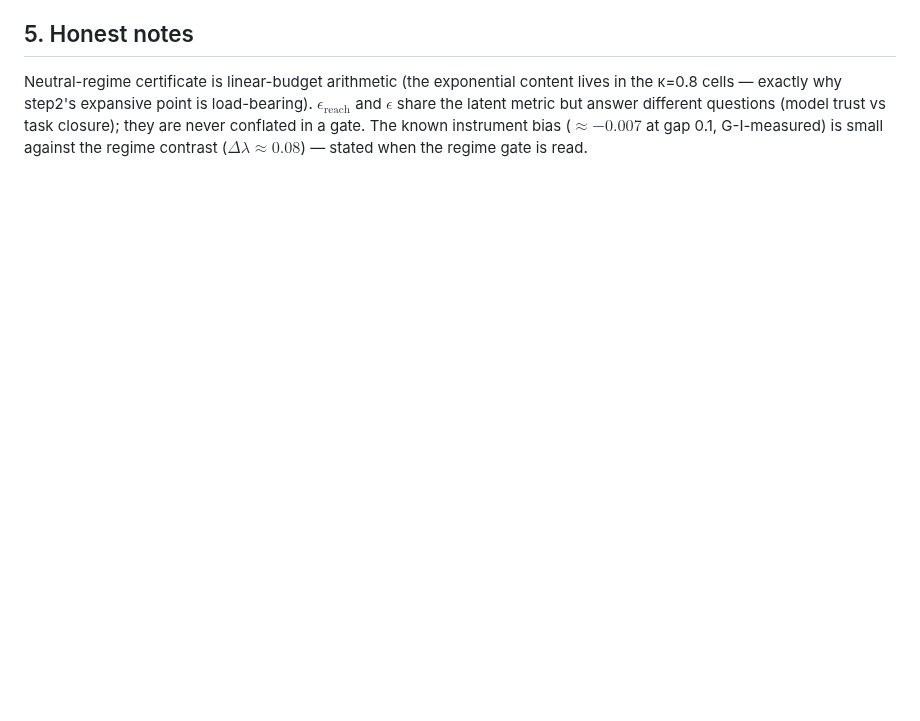
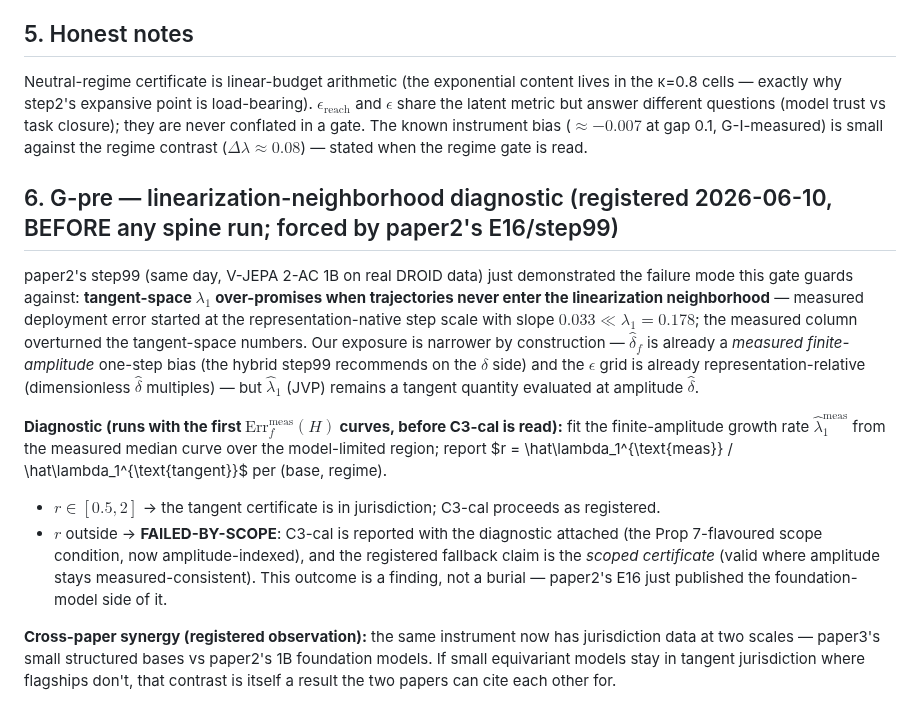
Before and after one commit to TimothyWang418/se3-ejepa, a Markdown page: docs/specs/2026-06-10-p4-spine-ep43-seed.md, the part around the change. Drawn GitHub-style; blank space fills up the shorter version.

Commit message:
spine spec: G-pre linearization-neighborhood diagnostic (forced by paper2 E16/step99)
step99 (same day) showed tangent-space lambda1 over-promises when
trajectories never enter the linearization neighborhood (V-JEPA 2-AC:
measured slope 0.033 << lambda1 0.178 on real DROID data). Registered
BEFORE any spine run: fit lambda1^meas from measured Err curves, report
r = meas/tangent per (base, regime); r in [0.5,2] => C3-cal proceeds;
outside => FAILED-BY-SCOPE with the amplitude-indexed Prop-7-flavoured
scope condition as the finding. Our exposure is narrower by construction
(delta is measured finite-amplitude; epsilon grid representation-
relative) — the diagnostic isolates the remaining tangent surface.
Cross-paper synergy registered: same instrument, jurisdiction data at
two scales (small structured bases vs 1B foundation models).

Co-Authored-By: Claude Fable 5 <noreply@anthropic.com>

```diff
--- a/docs/specs/2026-06-10-p4-spine-ep43-seed.md
+++ b/docs/specs/2026-06-10-p4-spine-ep43-seed.md
@@ -90,3 +90,30 @@ $\epsilon$ share the latent metric but answer different questions (model trust v
 they are never conflated in a gate. The known instrument bias ($\approx -0.007$ at gap 0.1,
 G-I-measured) is small against the regime contrast ($\Delta\lambda \approx 0.08$) — stated when
 the regime gate is read.
+
+## 6. G-pre — linearization-neighborhood diagnostic (registered 2026-06-10, BEFORE any spine run; forced by paper2's E16/step99)
+
+paper2's step99 (same day, V-JEPA 2-AC 1B on real DROID data) just demonstrated the failure mode
+this gate guards against: **tangent-space $\lambda_1$ over-promises when trajectories never enter
+the linearization neighborhood** — measured deployment error started at the representation-native
+step scale with slope $0.033 \ll \lambda_1 = 0.178$; the measured column overturned the
+tangent-space numbers. Our exposure is narrower by construction — $\hat\delta_f$ is already a
+*measured finite-amplitude* one-step bias (the hybrid step99 recommends on the $\delta$ side) and
+the $\epsilon$ grid is already representation-relative (dimensionless $\hat\delta$ multiples) —
+but $\hat\lambda_1$ (JVP) remains a tangent quantity evaluated at amplitude $\hat\delta$.
+
+**Diagnostic (runs with the first $\mathrm{Err}_f^{\text{meas}}(H)$ curves, before C3-cal is
+read):** fit the finite-amplitude growth rate $\hat\lambda_1^{\text{meas}}$ from the measured
+median curve over the model-limited region; report $r = \hat\lambda_1^{\text{meas}} /
+\hat\lambda_1^{\text{tangent}}$ per (base, regime).
+
+- $r \in [0.5, 2]$ → the tangent certificate is in jurisdiction; C3-cal proceeds as registered.
+- $r$ outside → **FAILED-BY-SCOPE**: C3-cal is reported with the diagnostic attached (the Prop
+  7-flavoured scope condition, now amplitude-indexed), and the registered fallback claim is the
+  *scoped certificate* (valid where amplitude stays measured-consistent). This outcome is a
+  finding, not a burial — paper2's E16 just published the foundation-model side of it.
+
+**Cross-paper synergy (registered observation):** the same instrument now has jurisdiction data at
+two scales — paper3's small structured bases vs paper2's 1B foundation models. If small
+equivariant models stay in tangent jurisdiction where flagships don't, that contrast is itself a
+result the two papers can cite each other for.
```
